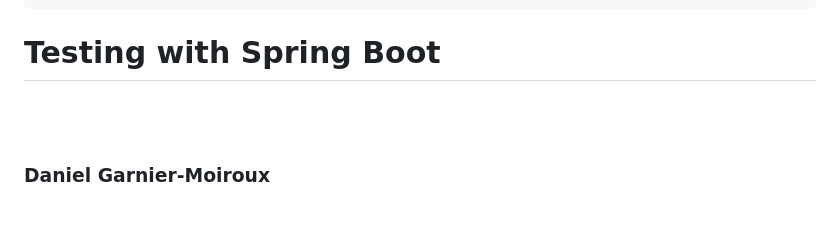
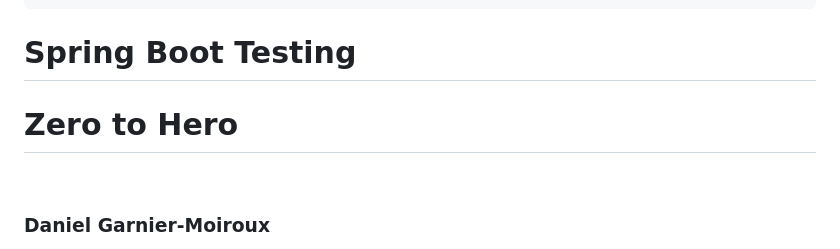
Before and after one commit to Kehrlann/spring-boot-testing, a Markdown page: slides/slides.md, the part around the change. Rendered like a GitHub page; blank space fills up the shorter version.

Commit message:
slides: polish

```diff
--- a/slides/slides.md
+++ b/slides/slides.md
@@ -11,9 +11,10 @@ colorSchema: "light"
 hideInToc: true
 ---
 
-# Testing with Spring Boot
+# **Spring Boot Testing**
 
-<br>
+# Zero to Hero
+
 <br>
 
 ### Daniel Garnier-Moiroux
```
